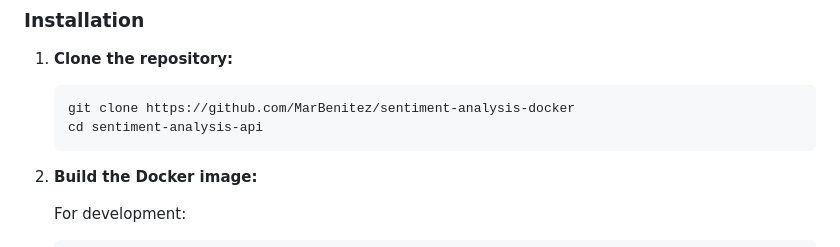
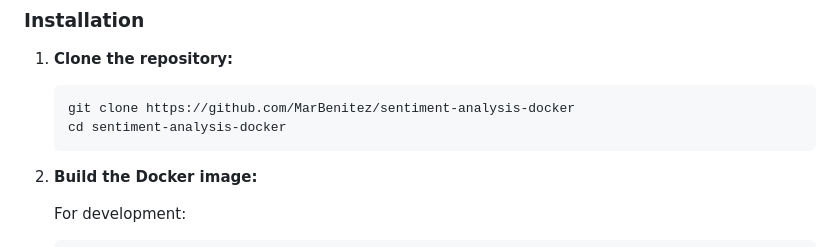
Before and after one commit to MarBenitez/sentiment-analysis-docker, a Markdown page: README.md, the part around the change. Rendered like a GitHub page.

````diff
--- a/README.md
+++ b/README.md
@@ -54,7 +54,7 @@ Make sure you have the following installed:
 
    ```bash
    git clone https://github.com/MarBenitez/sentiment-analysis-docker
-   cd sentiment-analysis-api
+   cd sentiment-analysis-docker
    ```
 
 2. **Build the Docker image:**
````
